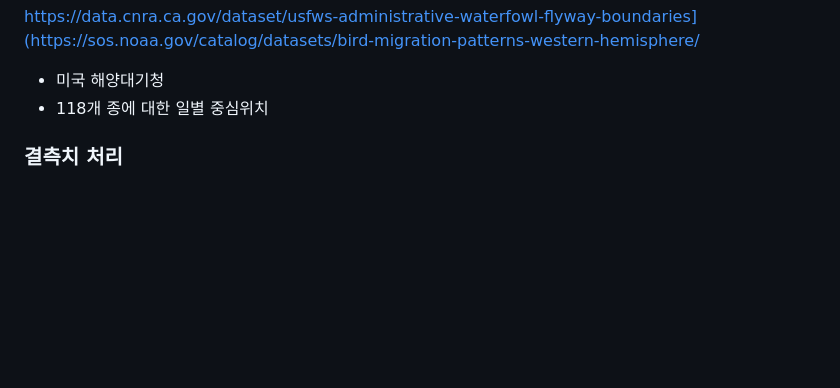
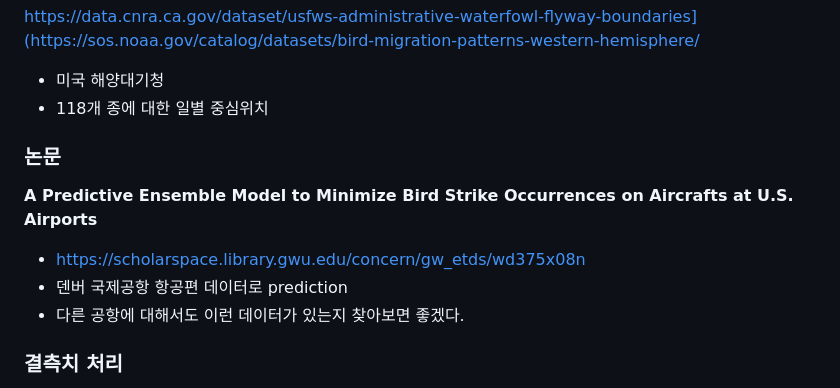
Before and after one commit to hj-22/2025-1-DM_Proj, a Markdown page: README.md, the part around the change. Drawn GitHub-style; blank space fills up the shorter version.

```diff
--- a/README.md
+++ b/README.md
@@ -37,6 +37,12 @@ https://transtats.bts.gov/DL_SelectFields.aspx?gnoyr_VQ=FGJ&QO_fu146_anzr=b0-gvz
 https://data.cnra.ca.gov/dataset/usfws-administrative-waterfowl-flyway-boundaries](https://sos.noaa.gov/catalog/datasets/bird-migration-patterns-western-hemisphere/
 - 미국 해양대기청
 - 118개 종에 대한 일별 중심위치
+
+### 논문
+**A Predictive Ensemble Model to Minimize Bird Strike Occurrences on Aircrafts at U.S. Airports**
+- https://scholarspace.library.gwu.edu/concern/gw_etds/wd375x08n
+- 덴버 국제공항 항공편 데이터로 prediction
+- 다른 공항에 대해서도 이런 데이터가 있는지 찾아보면 좋겠다.
 
 ### 결측치 처리
 - TIME_OF_DAY
```
